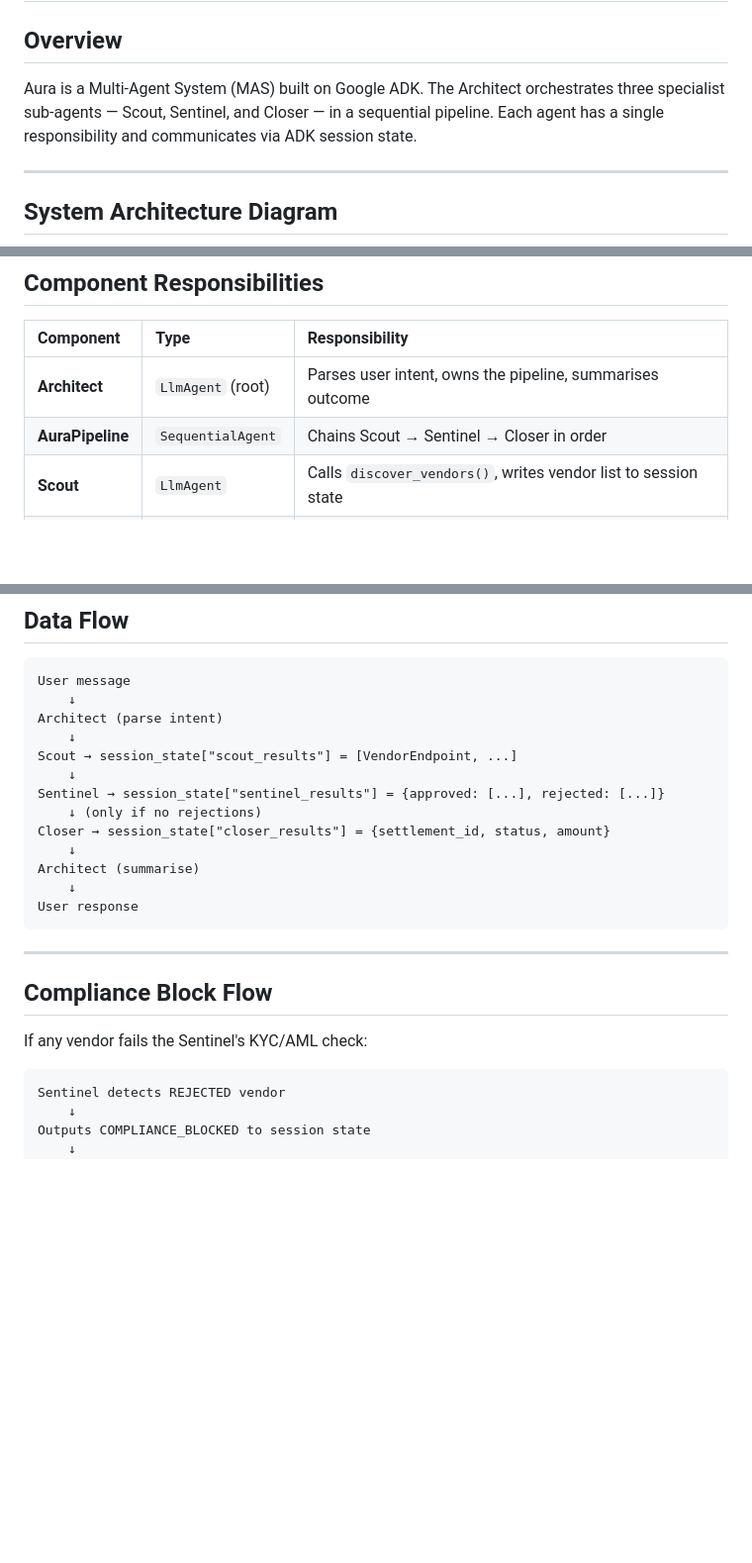
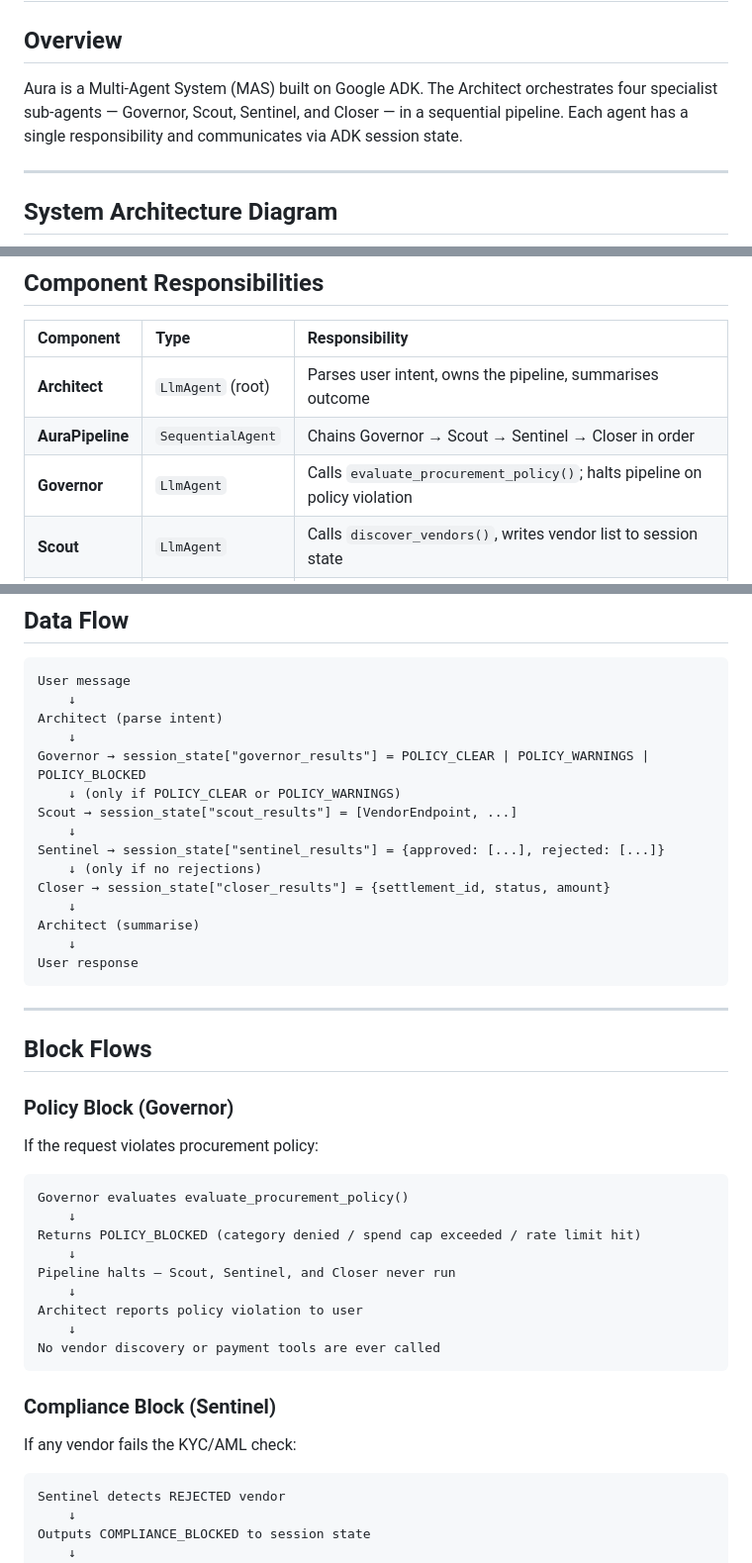
Before and after one commit to shailwx/aura, a Markdown page: docs/ARCHITECTURE.md, 3 parts joined by grey strips. Shown at 99% size. Rendered like a GitHub page; blank space fills up the shorter version.

Commit message:
docs: update ARCHITECTURE.md — add Governor, fix agent names and diagrams
- Overview: 'three sub-agents' → 'four sub-agents — Governor, Scout, Sentinel, Closer'
- Mermaid diagram: add Governor node (Policy Gatekeeper) inside AuraPipeline subgraph;
  add policy:ALLOW and policy:BLOCK edges; add Governor LLM inference arrow to Vertex AI;
  rename labels to Pipeline Commander / Vendor Pathfinder / Compliance Guardian / Deal Executor
- Component table: add Governor row; fix AuraPipeline chains to 'Governor → Scout → Sentinel → Closer'
- Data Flow: add Governor step with session_state[governor_results] output
- Block Flows: split into Policy Block (Governor) and Compliance Block (Sentinel) sections

````diff
--- a/docs/ARCHITECTURE.md
+++ b/docs/ARCHITECTURE.md
@@ -2,7 +2,7 @@
 
 ## Overview
 
-Aura is a Multi-Agent System (MAS) built on Google ADK. The Architect orchestrates three specialist sub-agents — Scout, Sentinel, and Closer — in a sequential pipeline. Each agent has a single responsibility and communicates via ADK session state.
+Aura is a Multi-Agent System (MAS) built on Google ADK. The Architect orchestrates four specialist sub-agents — Governor, Scout, Sentinel, and Closer — in a sequential pipeline. Each agent has a single responsibility and communicates via ADK session state.
 
 ---
 
@@ -54,7 +58,8 @@ graph TD
 | Component | Type | Responsibility |
 | :--- | :--- | :--- |
 | **Architect** | `LlmAgent` (root) | Parses user intent, owns the pipeline, summarises outcome |
-| **AuraPipeline** | `SequentialAgent` | Chains Scout → Sentinel → Closer in order |
+| **AuraPipeline** | `SequentialAgent` | Chains Governor → Scout → Sentinel → Closer in order |
+| **Governor** | `LlmAgent` | Calls `evaluate_procurement_policy()`; halts pipeline on policy violation |
 | **Scout** | `LlmAgent` | Calls `discover_vendors()`, writes vendor list to session state |
 | **Sentinel** | `LlmAgent` | Calls `verify_vendor_compliance()` for every vendor; blocks on REJECTED |
 | **Closer** | `LlmAgent` | Calls `generate_intent_mandate()` + `settle_cart_mandate()`; no-ops if blocked |
@@ -68,6 +73,8 @@ User message
     ↓
 Architect (parse intent)
     ↓
+Governor → session_state["governor_results"] = POLICY_CLEAR | POLICY_WARNINGS | POLICY_BLOCKED
+    ↓ (only if POLICY_CLEAR or POLICY_WARNINGS)
 Scout → session_state["scout_results"] = [VendorEndpoint, ...]
     ↓
 Sentinel → session_state["sentinel_results"] = {approved: [...], rejected: [...]}
@@ -81,9 +88,27 @@ User response
 
 ---
 
-## Compliance Block Flow
+## Block Flows
 
-If any vendor fails the Sentinel's KYC/AML check:
+### Policy Block (Governor)
+
+If the request violates procurement policy:
+
+```
+Governor evaluates evaluate_procurement_policy()
+    ↓
+Returns POLICY_BLOCKED (category denied / spend cap exceeded / rate limit hit)
+    ↓
+Pipeline halts — Scout, Sentinel, and Closer never run
+    ↓
+Architect reports policy violation to user
+    ↓
+No vendor discovery or payment tools are ever called
+```
+
+### Compliance Block (Sentinel)
+
+If any vendor fails the KYC/AML check:
 
 ```
 Sentinel detects REJECTED vendor
````
Also changed, not shown: other parts of docs/ARCHITECTURE.md (+8 -4 lines).
